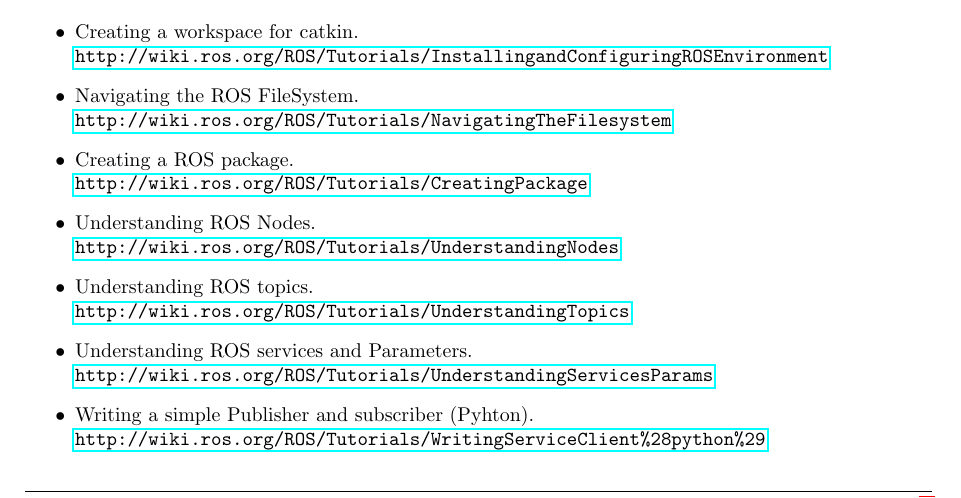
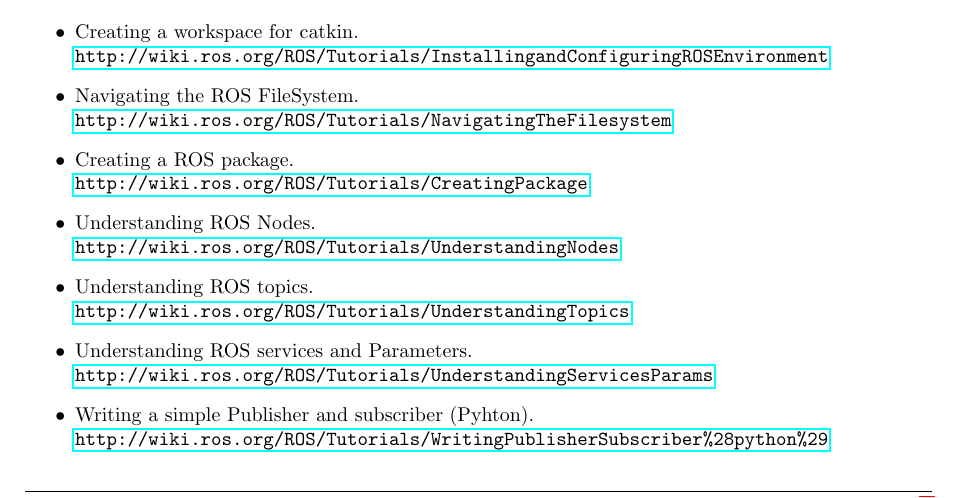
Before and after one commit to OlehKSS/ros, a LaTeX document (lab0_ros/lab0-guide.tex): part of page 1 of 3, cut so that both start at the same text. Compiled offline with pdfLaTeX.

Commit message:
Fixed bug in link

```diff
--- a/lab0_ros/lab0-guide.tex
+++ b/lab0_ros/lab0-guide.tex
@@ -83,7 +83,7 @@ Now that you have Ubuntu and ROS successfully installed, please follow the most
     \url{http://wiki.ros.org/ROS/Tutorials/UnderstandingServicesParams}
 
     \item Writing a simple Publisher and subscriber (Pyhton).\\
-    \url{http://wiki.ros.org/ROS/Tutorials/WritingServiceClient%28python%29}
+    \url{http://wiki.ros.org/ROS/Tutorials/WritingPublisherSubscriber%28python%29}
 
     \item Examining the Simple Publisher and Subscriber.\\
     \url{http://wiki.ros.org/ROS/Tutorials/ExaminingPublisherSubscriber}
```
